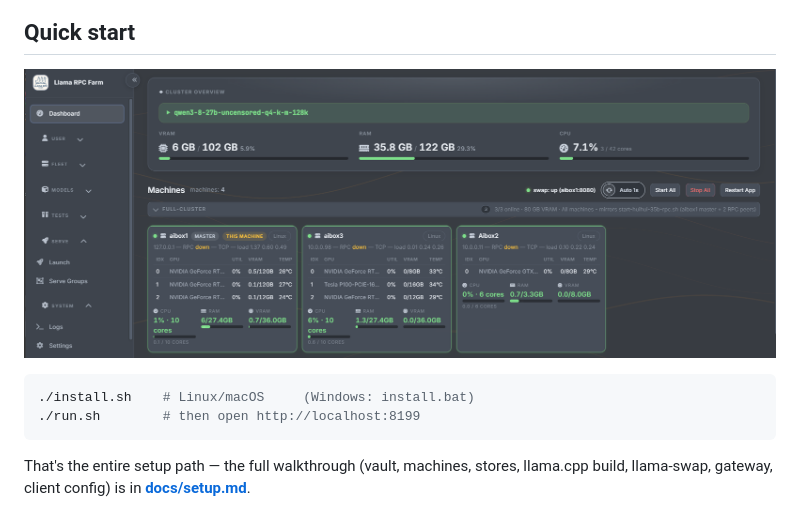
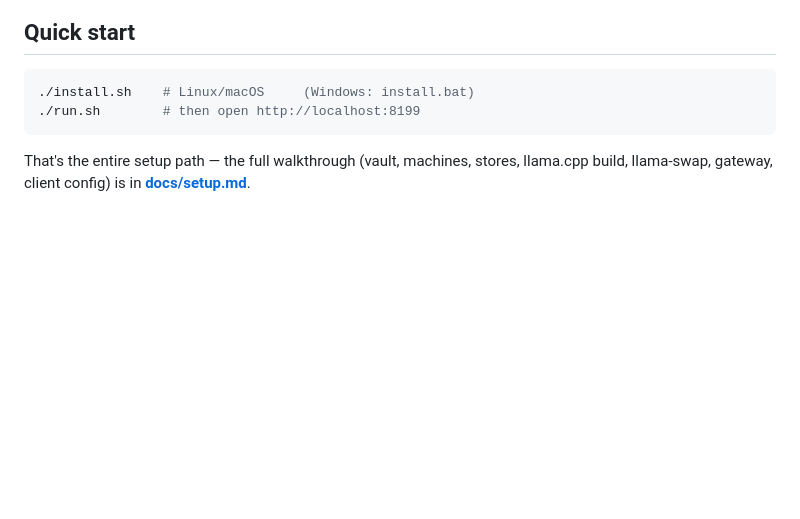
Before and after one commit to dakotacookson/Llama-RPC-Farm, a Markdown page: README.md, the part around the change. GitHub-like rendering; blank space fills up the shorter version.

Commit message:
readme: drop image from quick start (hero shot lives with its bullet)

````diff
--- a/README.md
+++ b/README.md
@@ -50,8 +50,6 @@ hand-rolled startup scripts.
   ![Hugging Face browser: search, filter by quant/task, download to a store](docs/img/downloads.png)
 
 ## Quick start
-
-![Cluster dashboard: live per-machine GPU/VRAM/temp status](docs/img/dashboard.png)
 
 ```bash
 ./install.sh    # Linux/macOS     (Windows: install.bat)
````
